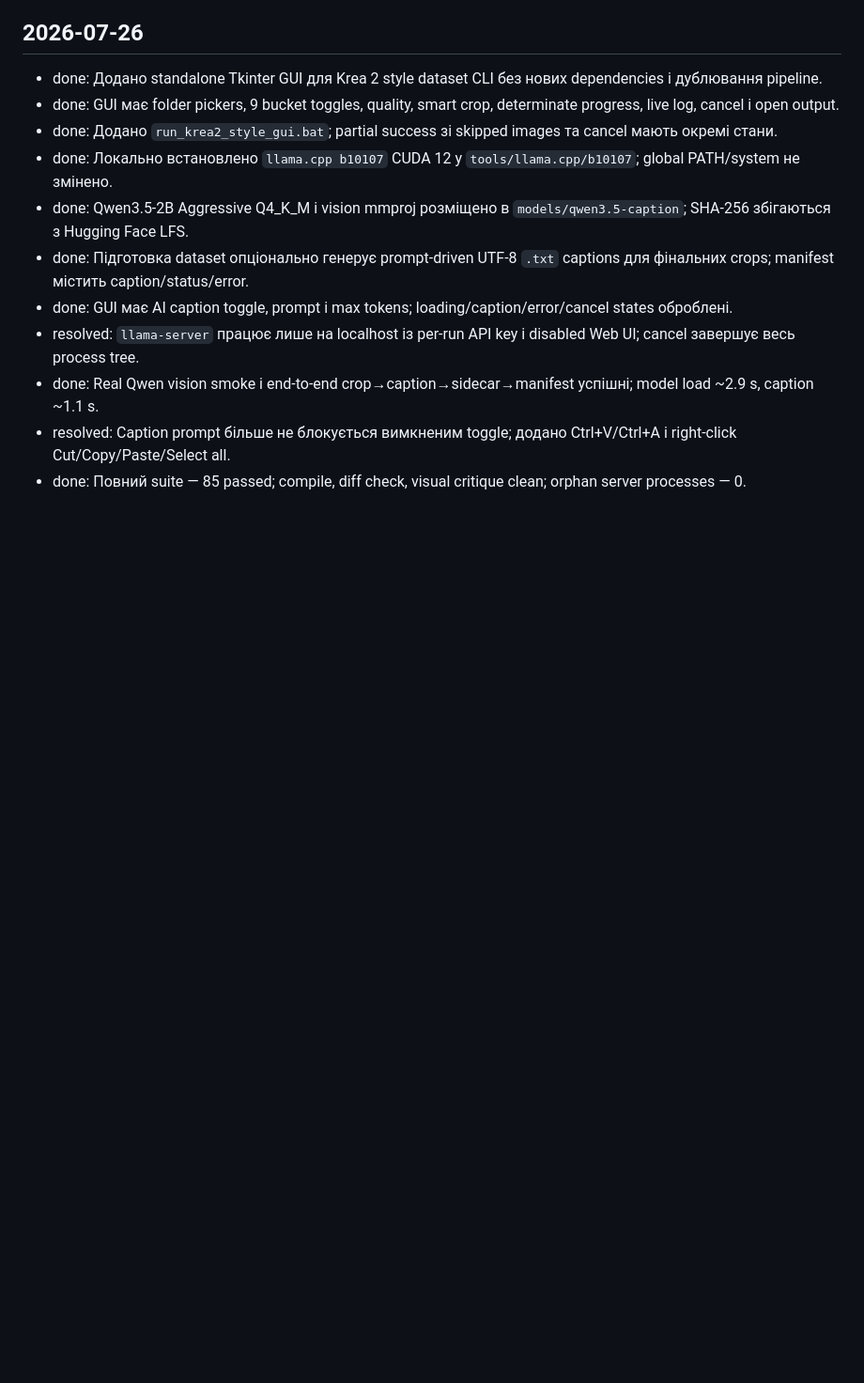
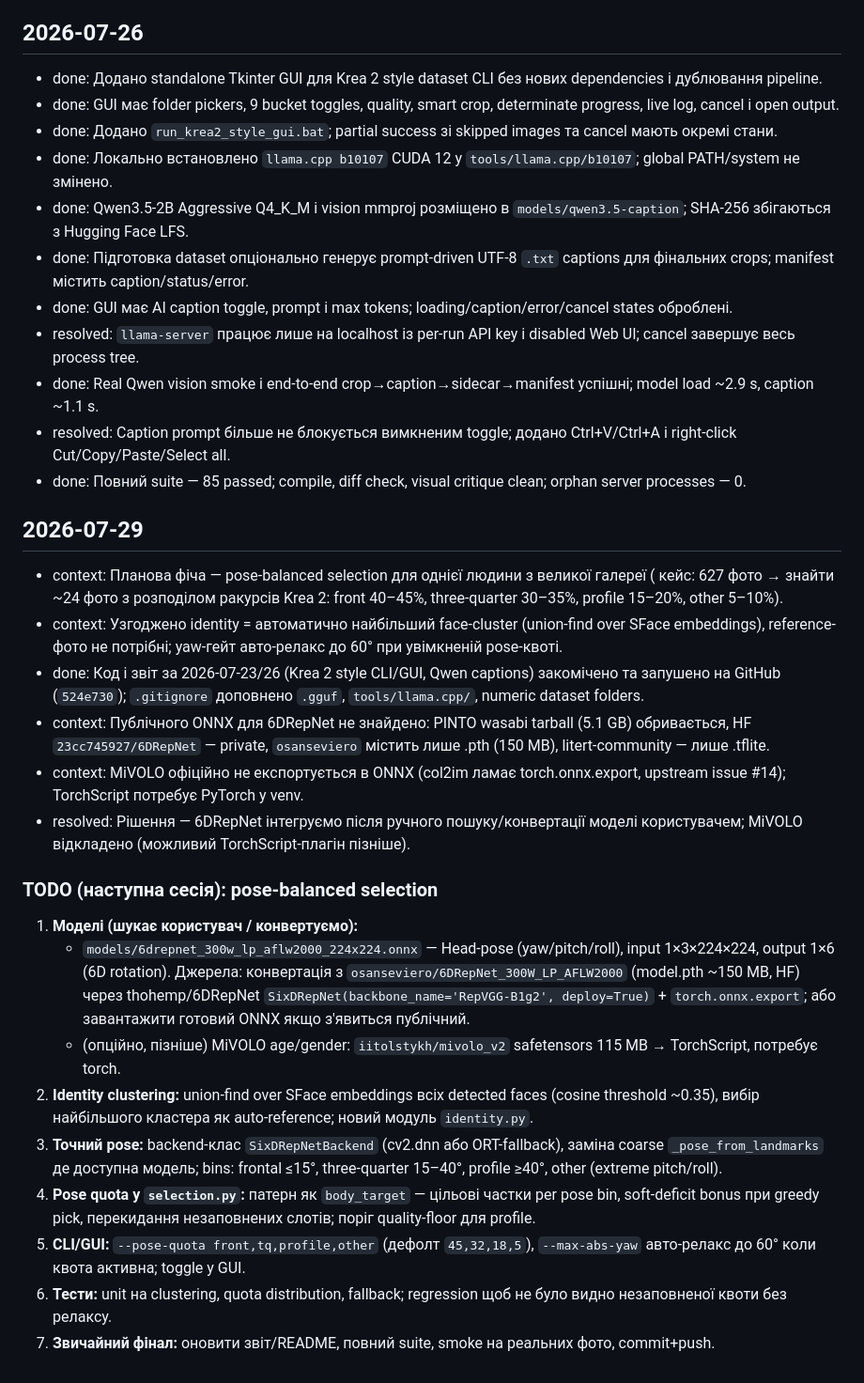
Before and after one commit to TuZZiL/LoraFaceSelect_Lite, a Markdown page: Project_Report.md, the part around the change. Shown at 94% size. Rendered like a GitHub page; blank space fills up the shorter version.

Commit message:
docs: plan pose-balanced selection feature with 6DRepNet integration

```diff
--- a/Project_Report.md
+++ b/Project_Report.md
@@ -83,3 +83,24 @@
 - done: Real Qwen vision smoke і end-to-end crop→caption→sidecar→manifest успішні; model load ~2.9 s, caption ~1.1 s.
 - resolved: Caption prompt більше не блокується вимкненим toggle; додано Ctrl+V/Ctrl+A і right-click Cut/Copy/Paste/Select all.
 - done: Повний suite — 85 passed; compile, diff check, visual critique clean; orphan server processes — 0.
+
+## 2026-07-29
+
+- context: Планова фіча — pose-balanced selection для однієї людини з великої галереї ( кейс: 627 фото → знайти ~24 фото з розподілом ракурсів Krea 2: front 40–45%, three-quarter 30–35%, profile 15–20%, other 5–10%).
+- context: Узгоджено identity = автоматично найбільший face-cluster (union-find over SFace embeddings), reference-фото не потрібні; yaw-гейт авто-релакс до 60° при увімкненій pose-квоті.
+- done: Код і звіт за 2026-07-23/26 (Krea 2 style CLI/GUI, Qwen captions) закомічено та запушено на GitHub (`524e730`); `.gitignore` доповнено `.gguf`, `tools/llama.cpp/`, numeric dataset folders.
+- context: Публічного ONNX для 6DRepNet не знайдено: PINTO wasabi tarball (5.1 GB) обривається, HF `23cc745927/6DRepNet` — private, `osanseviero` містить лише .pth (150 MB), litert-community — лише .tflite.
+- context: MiVOLO офіційно не експортується в ONNX (col2im ламає torch.onnx.export, upstream issue #14); TorchScript потребує PyTorch у venv.
+- resolved: Рішення — 6DRepNet інтегруємо після ручного пошуку/конвертації моделі користувачем; MiVOLO відкладено (можливий TorchScript-плагін пізніше).
+
+### TODO (наступна сесія): pose-balanced selection
+
+1. **Моделі (шукає користувач / конвертуємо):**
+   - `models/6drepnet_300w_lp_aflw2000_224x224.onnx` — Head-pose (yaw/pitch/roll), input 1×3×224×224, output 1×6 (6D rotation). Джерела: конвертація з `osanseviero/6DRepNet_300W_LP_AFLW2000` (model.pth ~150 MB, HF) через thohemp/6DRepNet `SixDRepNet(backbone_name='RepVGG-B1g2', deploy=True)` + `torch.onnx.export`; або завантажити готовий ONNX якщо з'явиться публічний.
+   - (опційно, пізніше) MiVOLO age/gender: `iitolstykh/mivolo_v2` safetensors 115 MB → TorchScript, потребує torch.
+2. **Identity clustering:** union-find over SFace embeddings всіх detected faces (cosine threshold ~0.35), вибір найбільшого кластера як auto-reference; новий модуль `identity.py`.
+3. **Точний pose:** backend-клас `SixDRepNetBackend` (cv2.dnn або ORT-fallback), заміна coarse `_pose_from_landmarks` де доступна модель; bins: frontal ≤15°, three-quarter 15–40°, profile ≥40°, other (extreme pitch/roll).
+4. **Pose quota у `selection.py`:** патерн як `body_target` — цільові частки per pose bin, soft-deficit bonus при greedy pick, перекидання незаповнених слотів; поріг quality-floor для profile.
+5. **CLI/GUI:** `--pose-quota front,tq,profile,other` (дефолт `45,32,18,5`), `--max-abs-yaw` авто-релакс до 60° коли квота активна; toggle у GUI.
+6. **Тести:** unit на clustering, quota distribution, fallback; regression щоб не було видно незаповненої квоти без релаксу.
+7. **Звичайний фінал:** оновити звіт/README, повний suite, smoke на реальних фото, commit+push.
```
